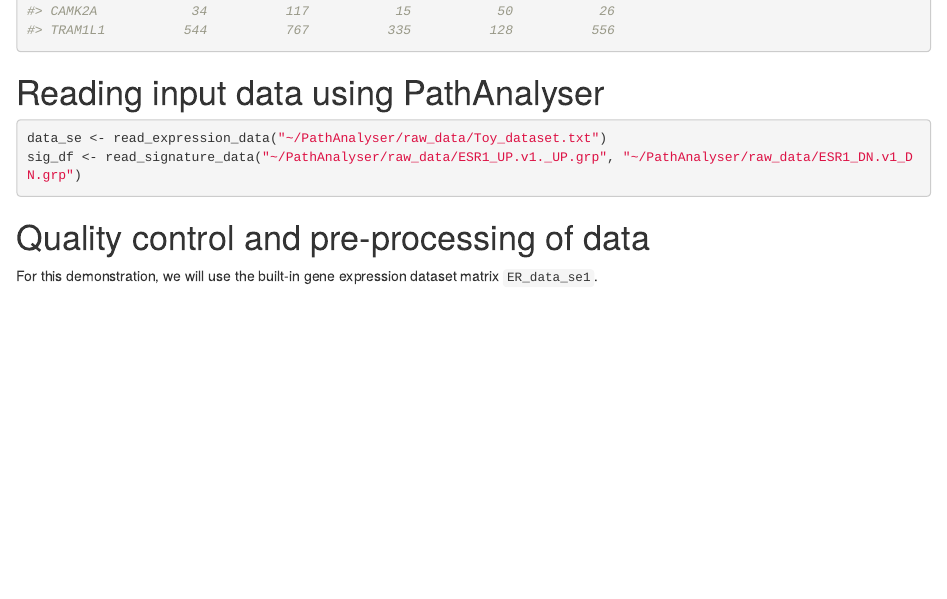
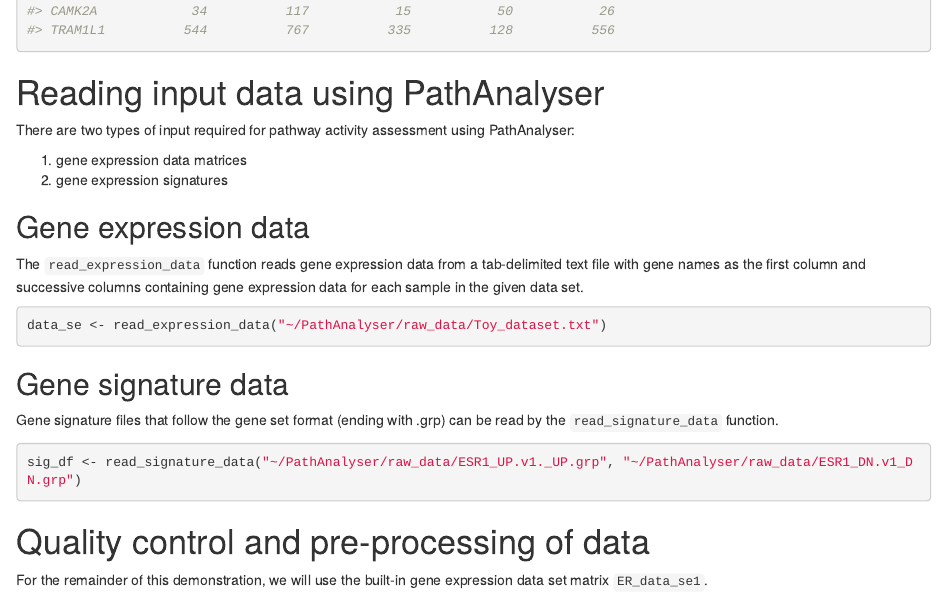
Before and after one commit to ozlemkaradeniz/PathAnalyser, an R Markdown document (vignettes/PathAnalyser.Rmd): the page in a window 1100 px wide, from 3960 px down. Rendered offline with R 4.5, knitr and Pandoc, with nearby package versions; drawn as R Markdown's standard HTML page in place of the format the file asks for; some code elsewhere in the file could not run offline.

Commit message:
Add more lines to Input functions section

````diff
--- a/vignettes/PathAnalyser.Rmd
+++ b/vignettes/PathAnalyser.Rmd
@@ -159,14 +159,31 @@
 
 
 # Reading input data using PathAnalyser
+There are two types of input required for pathway activity assessment using
+PathAnalyser:
+
+1.  gene expression data matrices
+2.  gene expression signatures
+
+## Gene expression data
+The `read_expression_data` function reads gene expression data from a
+tab-delimited text file with gene names as the first column and successive
+columns containing gene expression data for each sample in the given data set.
 ```{r eval=FALSE}
 data_se <- read_expression_data("~/PathAnalyser/raw_data/Toy_dataset.txt")
+
+```
+
+## Gene signature data
+Gene signature files that follow the gene set format (ending with .grp) can be
+read by the `read_signature_data` function.
+```{r eval=FALSE}
 sig_df <- read_signature_data("~/PathAnalyser/raw_data/ESR1_UP.v1._UP.grp", "~/PathAnalyser/raw_data/ESR1_DN.v1_DN.grp")
 ```
 
 # Quality control and pre-processing of data
-For this demonstration, we will use the built-in gene expression dataset matrix
-`ER_data_se1`.
+For the remainder of this demonstration, we will use the built-in gene
+expression data set matrix `ER_data_se1`.
 ```{r}
 data_se <- ER_data_se1 # stand-in until input functions are completed
 evaluatematrix(data_se) # need to change name to evaluate_matrix
````
Also changed, not shown: vignettes/PathAnalyser.Rmd (4 more changed lines).
